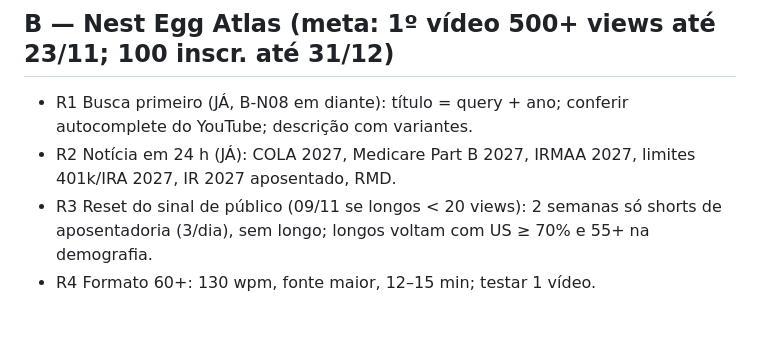
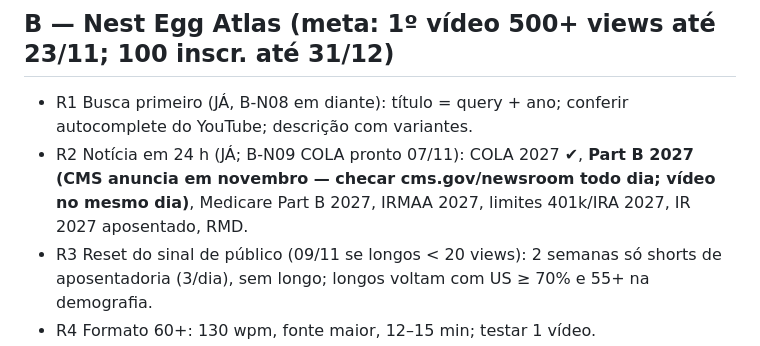
Before and after one commit to justmeoccupyingspace-eng/canais-dark, a Markdown page: specs/PLANO.md, the part around the change. GitHub-like rendering; blank space fills up the shorter version.

```diff
--- a/specs/PLANO.md
+++ b/specs/PLANO.md
@@ -16,7 +16,7 @@
 
 ## B — Nest Egg Atlas (meta: 1º vídeo 500+ views até 23/11; 100 inscr. até 31/12)
 - R1 Busca primeiro (JÁ, B-N08 em diante): título = query + ano; conferir autocomplete do YouTube; descrição com variantes.
-- R2 Notícia em 24 h (JÁ): COLA 2027, Medicare Part B 2027, IRMAA 2027, limites 401k/IRA 2027, IR 2027 aposentado, RMD.
+- R2 Notícia em 24 h (JÁ; B-N09 COLA pronto 07/11): COLA 2027 ✔, **Part B 2027 (CMS anuncia em novembro — checar cms.gov/newsroom todo dia; vídeo no mesmo dia)**, Medicare Part B 2027, IRMAA 2027, limites 401k/IRA 2027, IR 2027 aposentado, RMD.
 - R3 Reset do sinal de público (09/11 se longos < 20 views): 2 semanas só shorts de aposentadoria (3/dia), sem longo; longos voltam com US ≥ 70% e 55+ na demografia.
 - R4 Formato 60+: 130 wpm, fonte maior, 12–15 min; testar 1 vídeo.
 - R5 Canal novo limpo (decisão do Kauan, se R3 não mudar demografia até 23/11): mesmo projeto Google, sem cota extra; re-upload dos 12.
```
Also changed, not shown: specs/long/QUEUE.md (+5 -2 lines).
